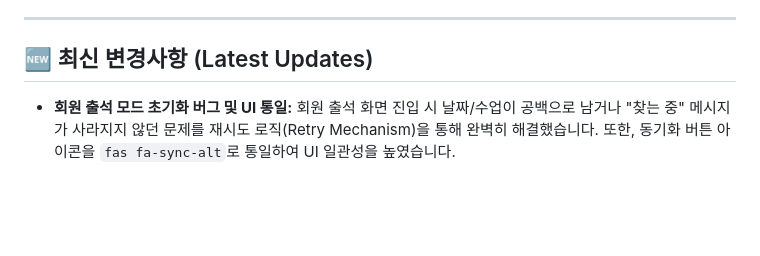
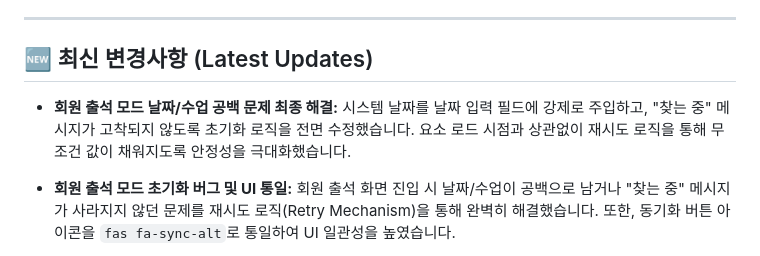
Before and after one commit to yn55m6/attendance-app-v5, a Markdown page: README.md, the part around the change. Drawn GitHub-style; blank space fills up the shorter version.

Commit message:
fix: 회원 출석 화면 날짜 및 수업 정보 공백 문제 최종 해결

```diff
--- a/README.md
+++ b/README.md
@@ -11,6 +11,7 @@
 ---
 
 ## 🆕 최신 변경사항 (Latest Updates)
+- **회원 출석 모드 날짜/수업 공백 문제 최종 해결:** 시스템 날짜를 날짜 입력 필드에 강제로 주입하고, "찾는 중" 메시지가 고착되지 않도록 초기화 로직을 전면 수정했습니다. 요소 로드 시점과 상관없이 재시도 로직을 통해 무조건 값이 채워지도록 안정성을 극대화했습니다.
 - **회원 출석 모드 초기화 버그 및 UI 통일:** 회원 출석 화면 진입 시 날짜/수업이 공백으로 남거나 "찾는 중" 메시지가 사라지지 않던 문제를 재시도 로직(Retry Mechanism)을 통해 완벽히 해결했습니다. 또한, 동기화 버튼 아이콘을 `fas fa-sync-alt`로 통일하여 UI 일관성을 높였습니다.
 - **회원 출석 모드 동기화 로직 전면 재구축:** 회원 출석 화면 진입 시 날짜와 수업(차수)이 공백으로 나오던 문제를 해결하기 위해 초기화 로직을 단일화하고, DOM 안정성을 고려한 지연 실행 및 강제 주입 방식을 적용하여 기능을 완벽히 복구했습니다.
 - **날짜 및 수업 자동 선택 로직 완전 해결:** 회원 출석 화면 진입 시 발생하던 날짜/수업 공백 문제를 해결하기 위해 날짜 생성 방식을 표준화하고, DOM 렌더링 지연 시간을 조정하여 초기화 순서를 엄격하게 보장하도록 수정했습니다.
```
